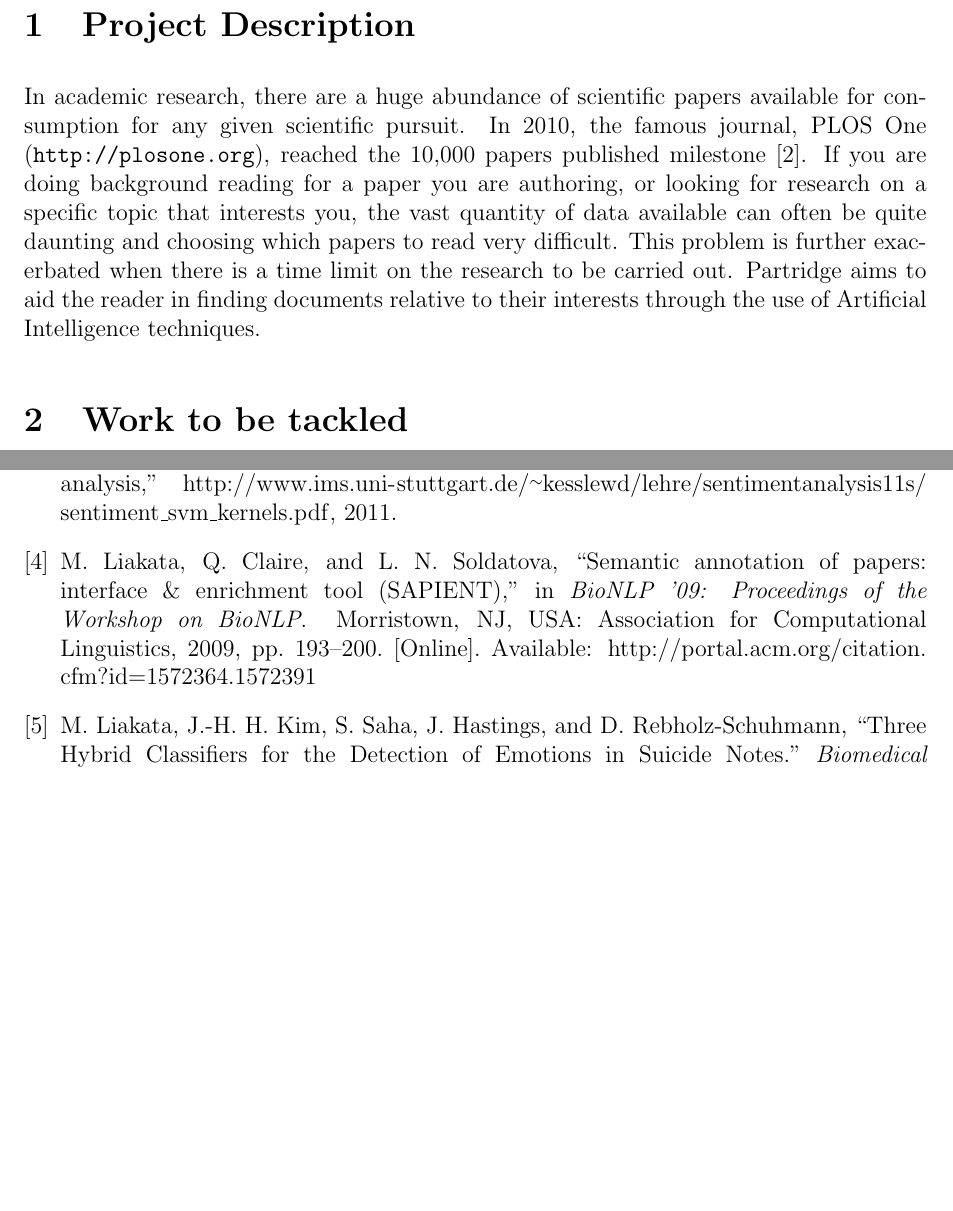
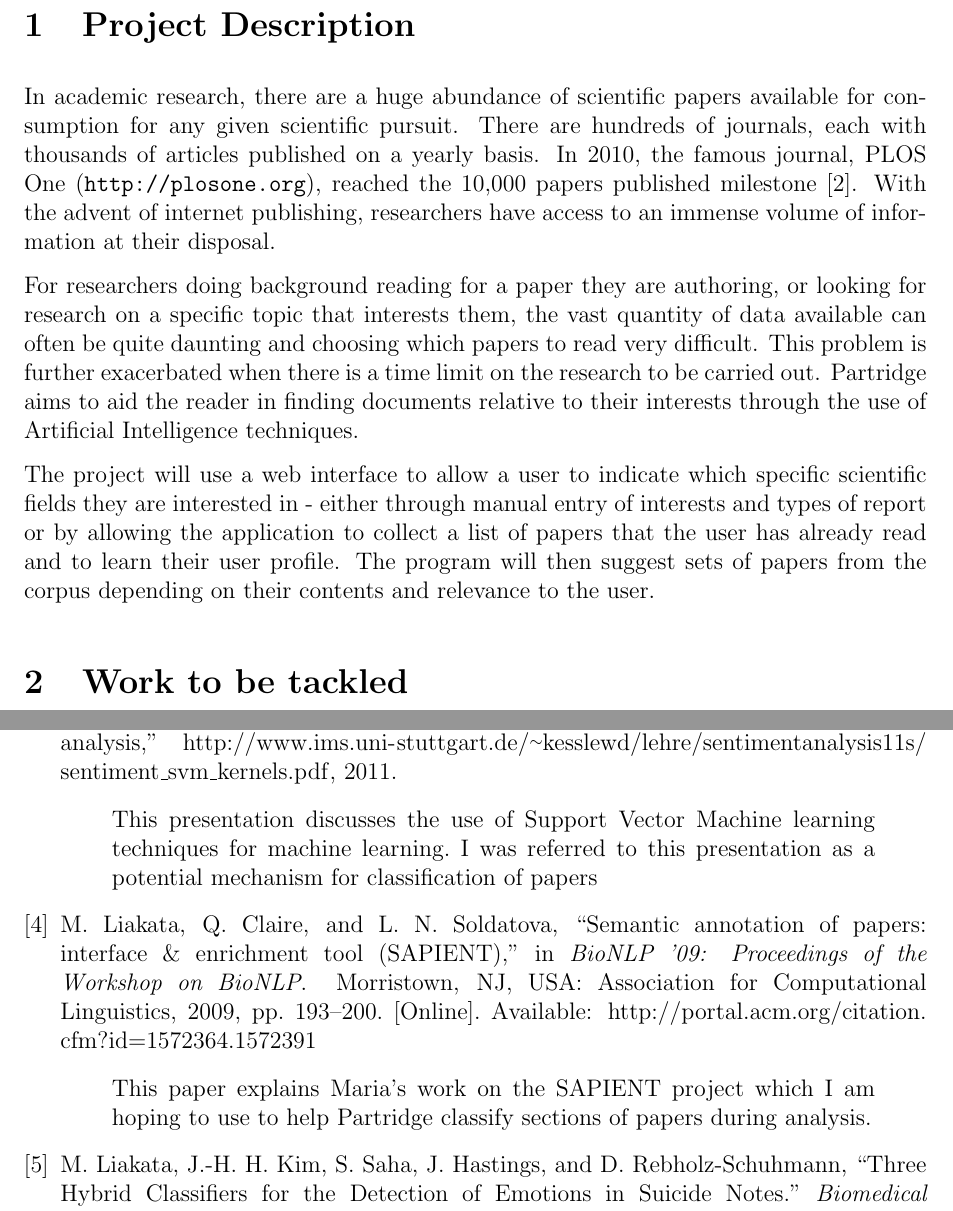
Before and after one commit to ravenscroftj/partridge, a LaTeX document (doc/ops/report.tex, which reads doc/ops/report.bib): two parts of pages 2 and 3 of 3, joined at a grey line, cut so that both start at the same text, the shorter picture padded with empty space. Compiled offline with pdfLaTeX.

Commit message:
first draft of project description

```diff
--- a/doc/ops/report.bib
+++ b/doc/ops/report.bib
@@ -9 +8,2 @@ annote={"This presentation discusses the use of Support Vector Machine (SVM)
+annote={This presentation discusses the use of Support Vector Machine learning
 techniques for machine learning. I was referred to this presentation as a
@@ -29,3 +30,5 @@ potential mechanism for classification of papers"}
+    hoping to use to help Partridge classify sections of papers during
+    analysis.}
 }
 
 @article{citeulike:11077287,
--- a/doc/ops/report.tex
+++ b/doc/ops/report.tex
@@ -47,16 +47,25 @@
 \section{Project Description}
 
 In academic research, there are a huge abundance of scientific papers available for
-consumption for any given scientific pursuit. In 2010, the famous journal,
-PLOS One (\url{http://plosone.org}), reached the 10,000 papers published milestone \cite{PlosOne2010}. If you
-are doing background reading for a paper you are authoring, or looking for
-research on a specific topic that interests you, the vast quantity of data available can often be
+consumption for any given scientific pursuit. There are hundreds of journals,
+each with thousands of articles published on a yearly basis. In 2010, the famous journal,
+PLOS One (\url{http://plosone.org}), reached the 10,000 papers published
+milestone \cite{PlosOne2010}. With the advent of internet publishing,
+researchers have access to an immense volume of information at their disposal.
+
+For researchers doing background reading for a paper they are authoring, or looking for
+research on a specific topic that interests them, the vast quantity of data available can often be
 quite daunting and choosing which papers to read very difficult. This problem
 is further exacerbated when there is a time limit on the research to be carried
 out. Partridge aims to aid the reader in finding documents relative to their
 interests through the use of Artificial Intelligence techniques.
 
-
+The project will use a web interface to allow a user to indicate which
+specific scientific fields they are interested in - either through manual entry
+of interests and types of report or by allowing the application to collect a
+list of papers that the user has already read and to learn their user profile.
+The program will then suggest sets of papers from the corpus depending on their
+contents and relevance to the user.
 
 \section{Work to be tackled}
 
```
Also changed, not shown: doc/ops/report.bib (8 more changed lines).
